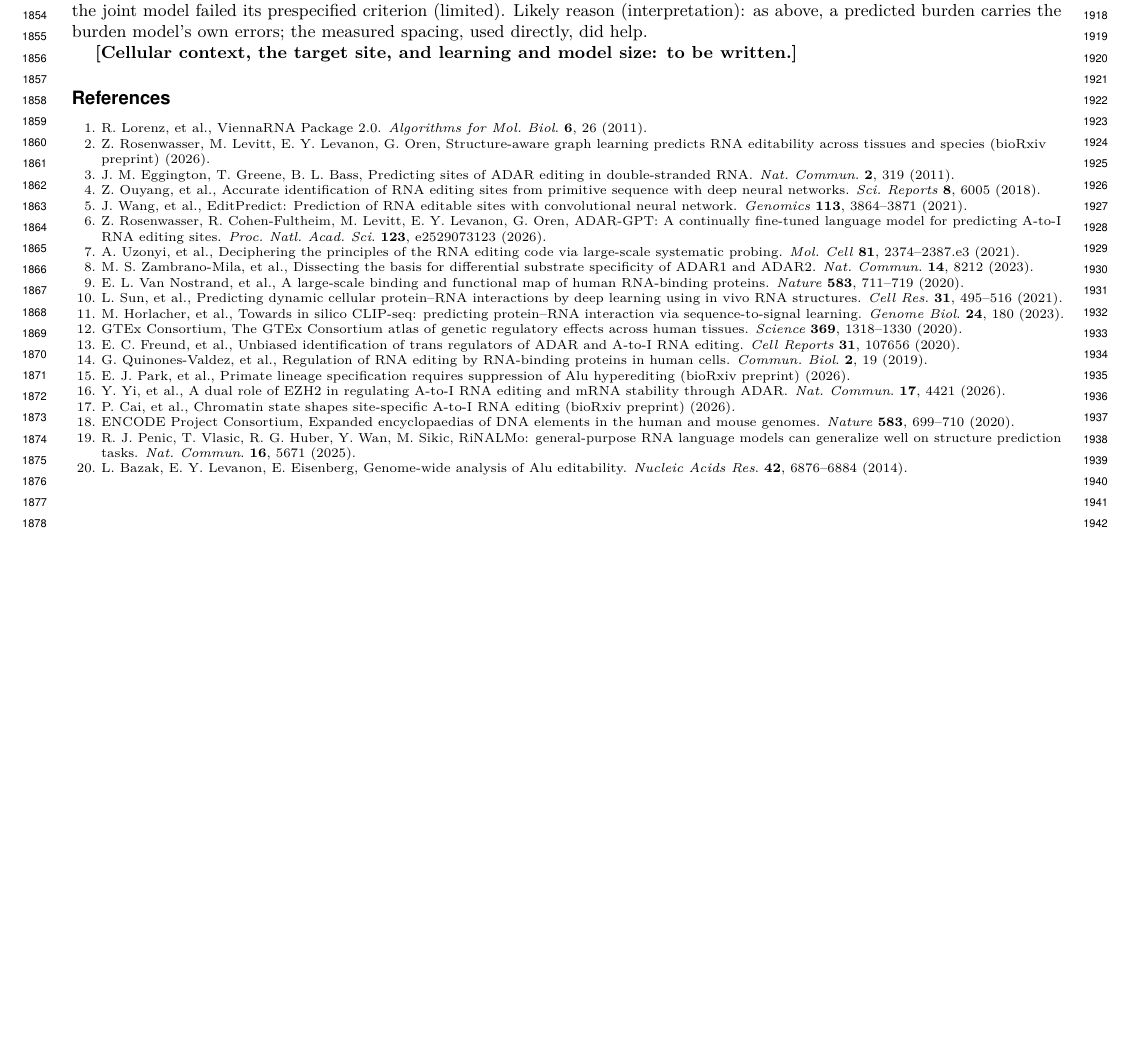
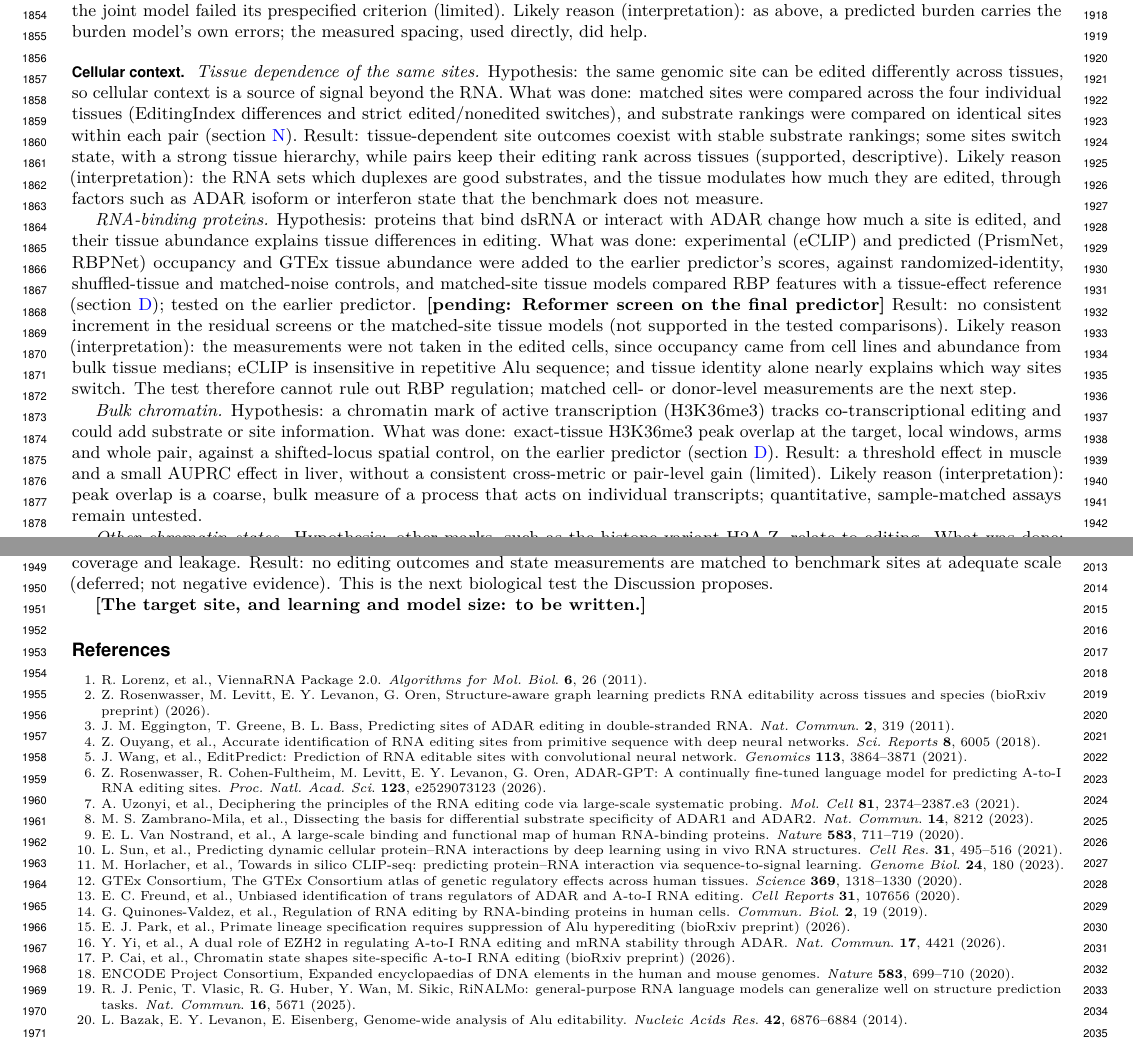
Before and after one commit to Scientific-Computing-Lab/ADARPro, a LaTeX document (paper/supplementary.tex): part of page 16 of 16 before the commit and two parts of pages 16 and 17 of 17 after it, the two joined at a grey line, cut so that both start at the same text, the shorter picture padded with empty space. Compiled offline with pdfLaTeX.

Commit message:
Paper SI: section P, part 3 (cellular context; Reformer slot pending)
Co-Authored-By: Claude Opus 5.5 <noreply@anthropic.com>

```diff
--- a/paper/supplementary.tex
+++ b/paper/supplementary.tex
@@ -296,7 +296,19 @@ Each entry states the biological hypothesis behind a branch, what was done, the
 
 \textit{Substrate propensity.} Hypothesis: a duplex's overall editability, its predicted burden, can sharpen predictions for its individual sites. What was done: an outer-isolated gate adjusted a site predictor by its pair's predicted burden, and a neural model was trained jointly on site labels and pair burden (section~\ref{si:burden}), both tested on the earlier predictor. Result: pair burden is learnable, but neither integration gave a stable site-level correction; the gate's F1 interval included zero and its Brier score worsened, and the joint model failed its prespecified criterion (limited). Likely reason (interpretation): as above, a predicted burden carries the burden model's own errors; the measured spacing, used directly, did help.
 
-\textbf{[Cellular context, the target site, and learning and model size: to be written.]}
+\subsection*{Cellular context}
+
+\textit{Tissue dependence of the same sites.} Hypothesis: the same genomic site can be edited differently across tissues, so cellular context is a source of signal beyond the RNA. What was done: matched sites were compared across the four individual tissues (EditingIndex differences and strict edited/nonedited switches), and substrate rankings were compared on identical sites within each pair (section~\ref{si:diagnostics}). Result: tissue-dependent site outcomes coexist with stable substrate rankings; some sites switch state, with a strong tissue hierarchy, while pairs keep their editing rank across tissues (supported, descriptive). Likely reason (interpretation): the RNA sets which duplexes are good substrates, and the tissue modulates how much they are edited, through factors such as ADAR isoform or interferon state that the benchmark does not measure.
+
+\textit{RNA-binding proteins.} Hypothesis: proteins that bind dsRNA or interact with ADAR change how much a site is edited, and their tissue abundance explains tissue differences in editing. What was done: experimental (eCLIP) and predicted (PrismNet, RBPNet) occupancy and GTEx tissue abundance were added to the earlier predictor's scores, against randomized-identity, shuffled-tissue and matched-noise controls, and matched-site tissue models compared RBP features with a tissue-effect reference (section~\ref{si:biological-context}); tested on the earlier predictor. \textbf{[pending: Reformer screen on the final predictor]} Result: no consistent increment in the residual screens or the matched-site tissue models (not supported in the tested comparisons). Likely reason (interpretation): the measurements were not taken in the edited cells, since occupancy came from cell lines and abundance from bulk tissue medians; eCLIP is insensitive in repetitive Alu sequence; and tissue identity alone nearly explains which way sites switch. The test therefore cannot rule out RBP regulation; matched cell- or donor-level measurements are the next step.
+
+\textit{Bulk chromatin.} Hypothesis: a chromatin mark of active transcription (H3K36me3) tracks co-transcriptional editing and could add substrate or site information. What was done: exact-tissue H3K36me3 peak overlap at the target, local windows, arms and whole pair, against a shifted-locus spatial control, on the earlier predictor (section~\ref{si:biological-context}). Result: a threshold effect in muscle and a small AUPRC effect in liver, without a consistent cross-metric or pair-level gain (limited). Likely reason (interpretation): peak overlap is a coarse, bulk measure of a process that acts on individual transcripts; quantitative, sample-matched assays remain untested.
+
+\textit{Other chromatin states.} Hypothesis: other marks, such as the histone variant H2A.Z, relate to editing. What was done: a feasibility check of tissue match and coverage. Result: no adequately matched and powered tissue resource was available (deferred). This is not negative evidence; it needs new matched data.
+
+\textit{Matched cellular state.} Hypothesis: editing at a site depends on the state of the cell that edits it: ADAR isoform and interferon state, localization, regulator activity, and RNA structure in vivo. What was done: a feasibility check of resources, coverage and leakage. Result: no editing outcomes and state measurements are matched to benchmark sites at adequate scale (deferred; not negative evidence). This is the next biological test the Discussion proposes.
+
+\textbf{[The target site, and learning and model size: to be written.]}
 
 \FloatBarrier
 \bibliography{references}
```
